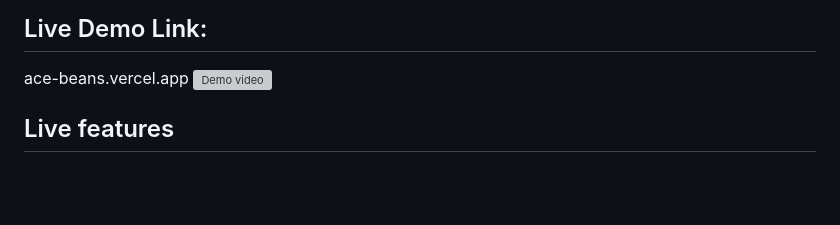
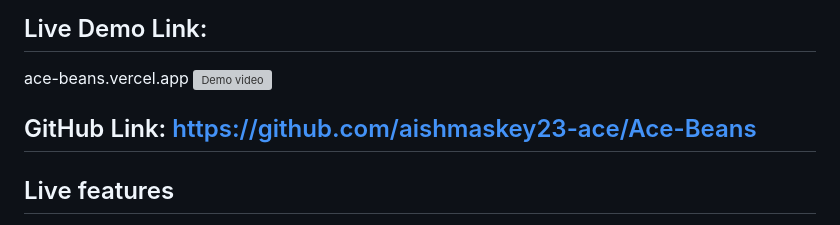
Before and after one commit to aishmaskey23-ace/Ace-Beans, a Markdown page: README.md, the part around the change. Drawn GitHub-style; blank space fills up the shorter version; grey boxes are pictures that could not be loaded.

Commit message:
Added the github link in README file

```diff
--- a/README.md
+++ b/README.md
@@ -7,6 +7,7 @@ Built with vanilla HTML, CSS, and JavaScript — no frameworks, no build step. J
 ## Live Demo Link:
 ace-beans.vercel.app
 ![Demo video](<Ace Beans gif.gif>)
+## GitHub Link: https://github.com/aishmaskey23-ace/Ace-Beans
 
 ## Live features
 
```
